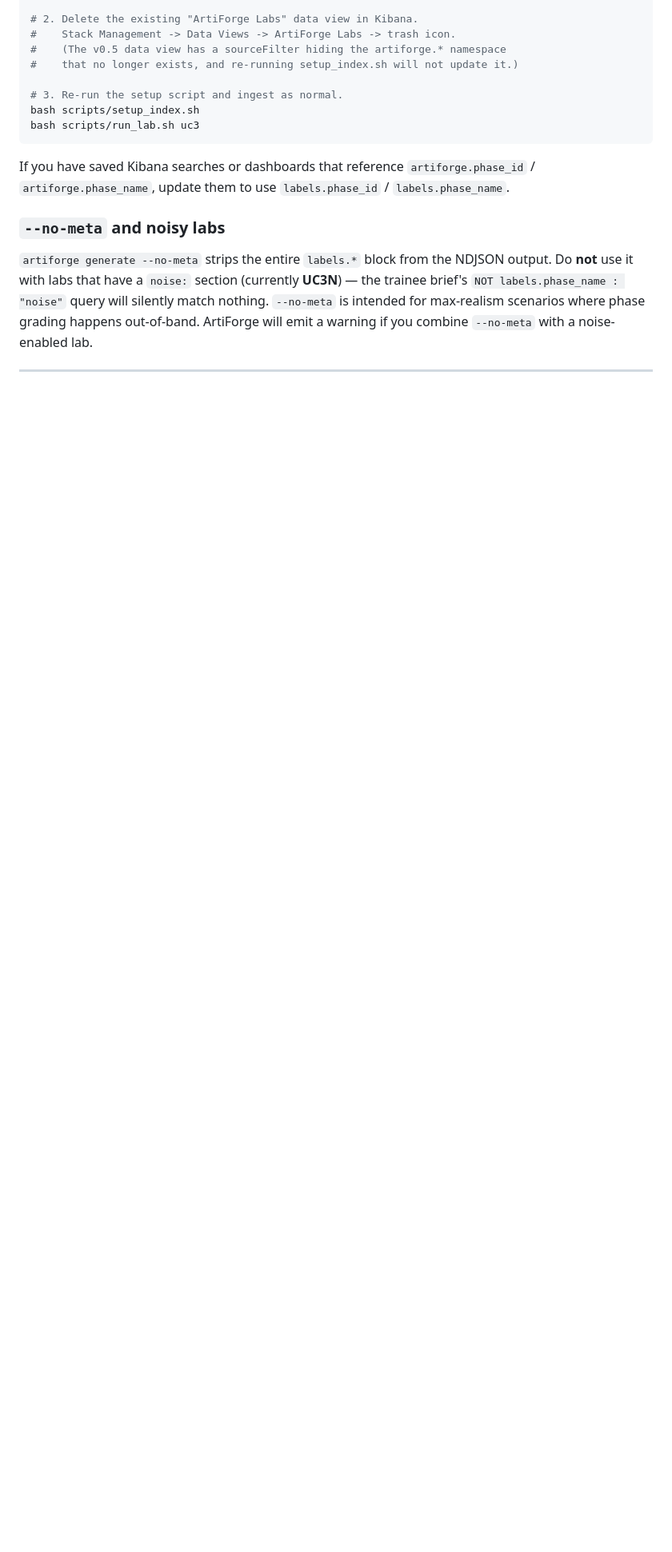
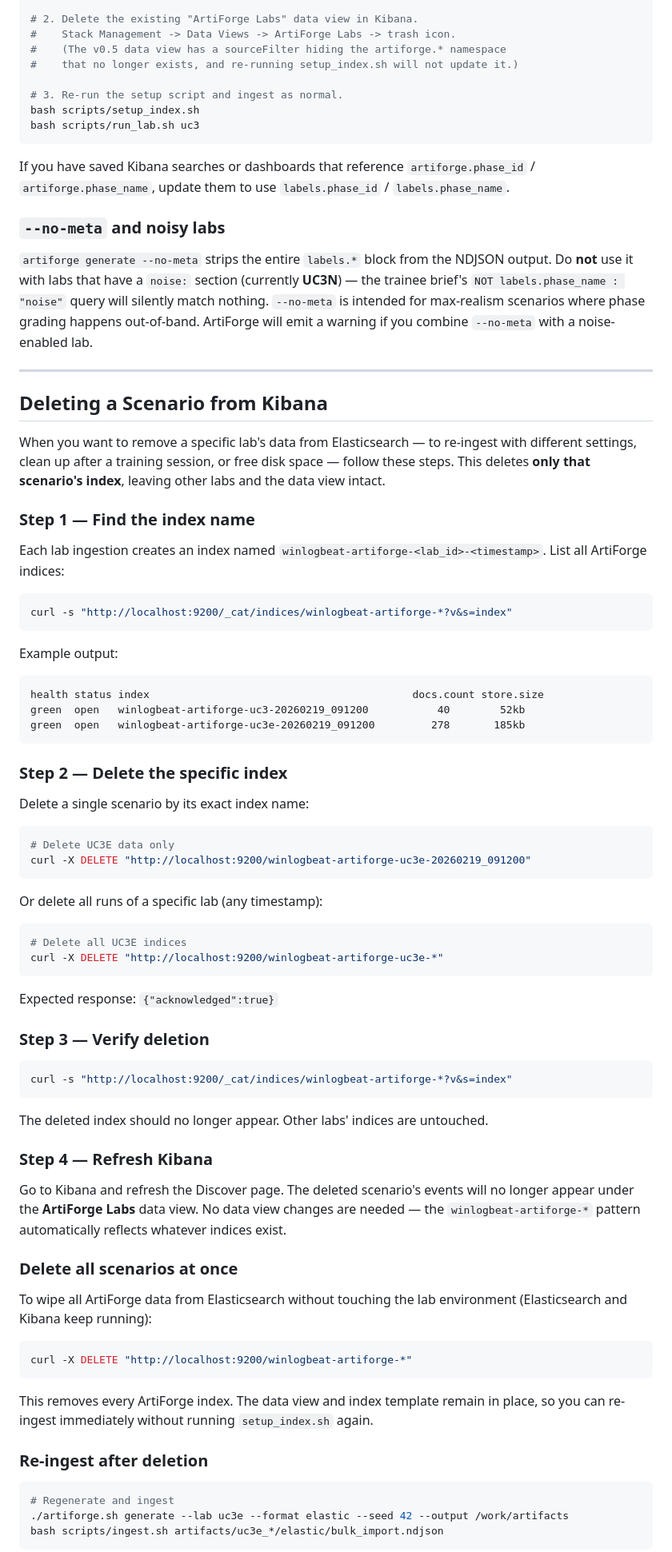
Before and after one commit to d3vn0mi/ArtiForge, a Markdown page: QUICKSTART.md, the part around one of its changes. Shown at 80% size. Drawn GitHub-style; blank space fills up the shorter version.

Commit message:
docs: add scenario deletion guide to QUICKSTART.md
How to safely delete a specific lab's data from Elasticsearch:
list indices, delete by exact name or wildcard, verify, refresh
Kibana. Also covers deleting all scenarios and cleaning up local
artifact files.

Co-Authored-By: Claude Opus 4.6 (1M context) <noreply@anthropic.com>

````diff
--- a/QUICKSTART.md
+++ b/QUICKSTART.md
@@ -406,3 +406,80 @@ warning if you combine `--no-meta` with a noise-enabled lab.
 
 ---
 
+## Deleting a Scenario from Kibana
+
+When you want to remove a specific lab's data from Elasticsearch — to re-ingest
+with different settings, clean up after a training session, or free disk space —
+follow these steps. This deletes **only that scenario's index**, leaving other
+labs and the data view intact.
+
+### Step 1 — Find the index name
+
+Each lab ingestion creates an index named `winlogbeat-artiforge-<lab_id>-<timestamp>`.
+List all ArtiForge indices:
+
+```bash
+curl -s "http://localhost:9200/_cat/indices/winlogbeat-artiforge-*?v&s=index"
+```
+
+Example output:
+```
+health status index                                          docs.count store.size
+green  open   winlogbeat-artiforge-uc3-20260219_091200           40        52kb
+green  open   winlogbeat-artiforge-uc3e-20260219_091200         278       185kb
+```
+
+### Step 2 — Delete the specific index
+
+Delete a single scenario by its exact index name:
+
+```bash
+# Delete UC3E data only
+curl -X DELETE "http://localhost:9200/winlogbeat-artiforge-uc3e-20260219_091200"
+```
+
+Or delete all runs of a specific lab (any timestamp):
+
+```bash
+# Delete all UC3E indices
+curl -X DELETE "http://localhost:9200/winlogbeat-artiforge-uc3e-*"
+```
+
+Expected response: `{"acknowledged":true}`
+
+### Step 3 — Verify deletion
+
+```bash
+curl -s "http://localhost:9200/_cat/indices/winlogbeat-artiforge-*?v&s=index"
+```
+
+The deleted index should no longer appear. Other labs' indices are untouched.
+
+### Step 4 — Refresh Kibana
+
+Go to Kibana and refresh the Discover page. The deleted scenario's events will
+no longer appear under the **ArtiForge Labs** data view. No data view changes
+are needed — the `winlogbeat-artiforge-*` pattern automatically reflects
+whatever indices exist.
+
+### Delete all scenarios at once
+
+To wipe all ArtiForge data from Elasticsearch without touching the lab
+environment (Elasticsearch and Kibana keep running):
+
+```bash
+curl -X DELETE "http://localhost:9200/winlogbeat-artiforge-*"
+```
+
+This removes every ArtiForge index. The data view and index template remain
+in place, so you can re-ingest immediately without running `setup_index.sh`
+again.
+
+### Re-ingest after deletion
+
+```bash
+# Regenerate and ingest
+./artiforge.sh generate --lab uc3e --format elastic --seed 42 --output /work/artifacts
+bash scripts/ingest.sh artifacts/uc3e_*/elastic/bulk_import.ndjson
+```
+
````
Also changed, not shown: other parts of QUICKSTART.md (+15 -0 lines).
